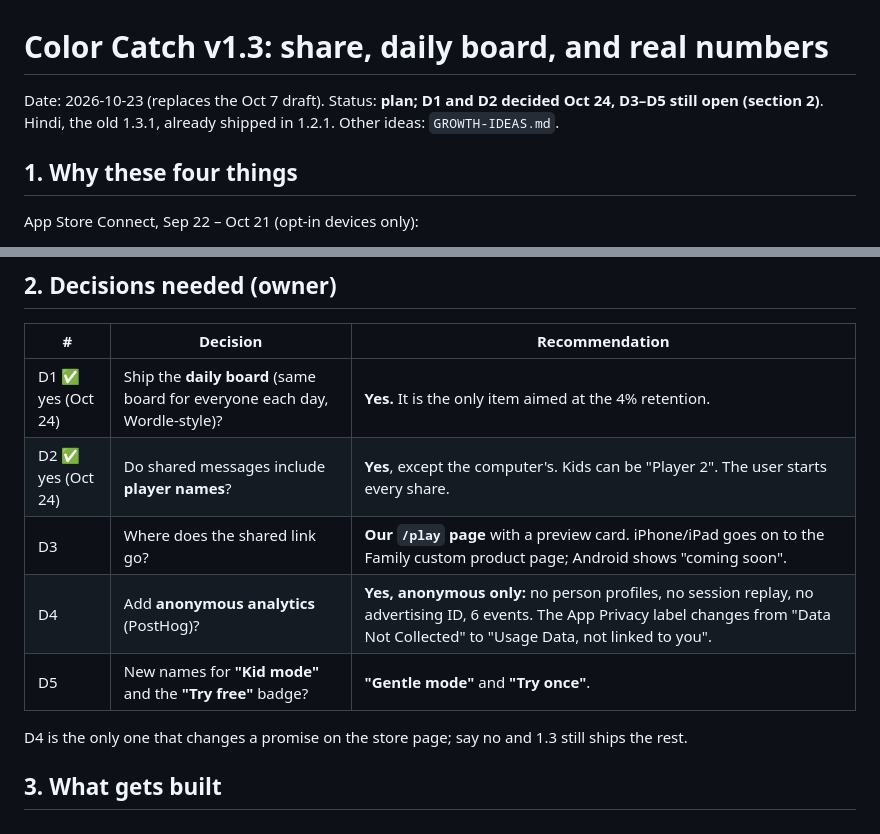
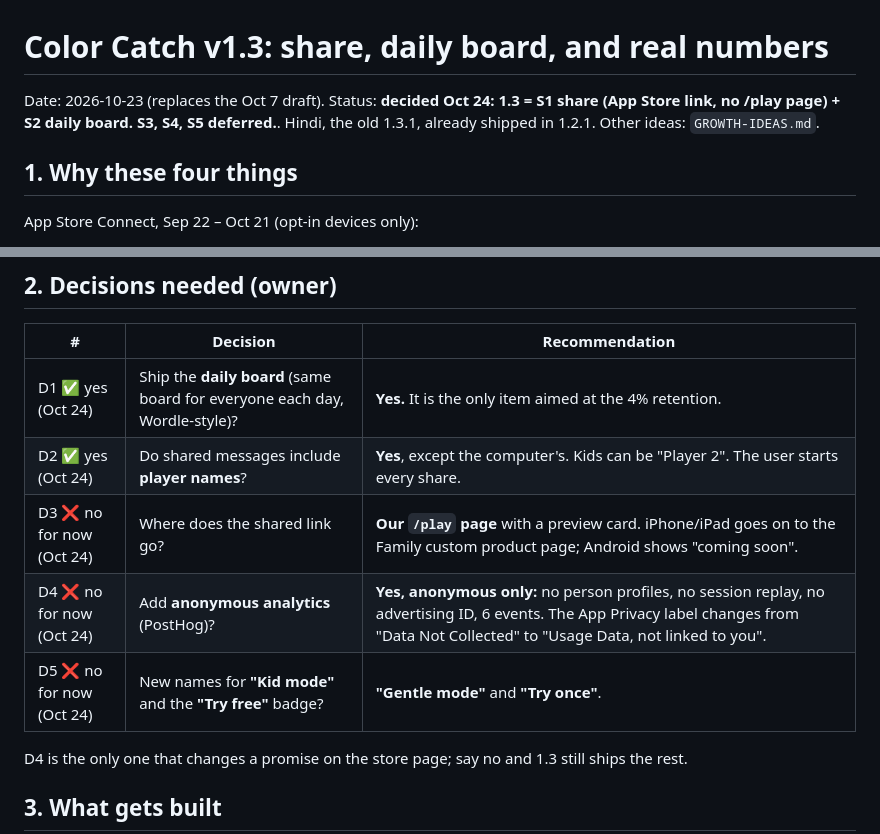
Before and after one commit to teja788/peg-recall, a Markdown page: PLAN-v1.3.md, 2 parts joined by grey strips. GitHub-like rendering.

Commit message:
PLAN-v1.3: D3–D5 no for now; 1.3 is share + daily board
Co-Authored-By: Claude Opus 5.5 <noreply@anthropic.com>

```diff
--- a/PLAN-v1.3.md
+++ b/PLAN-v1.3.md
@@ -1,6 +1,6 @@
 # Color Catch v1.3: share, daily board, and real numbers
 
-Date: 2026-10-23 (replaces the Oct 7 draft). Status: **plan; D1 and D2 decided Oct 24, D3–D5 still open (section 2)**. Hindi, the old 1.3.1, already shipped in 1.2.1. Other ideas: `GROWTH-IDEAS.md`.
+Date: 2026-10-23 (replaces the Oct 7 draft). Status: **decided Oct 24: 1.3 = S1 share (App Store link, no /play page) + S2 daily board. S3, S4, S5 deferred.**. Hindi, the old 1.3.1, already shipped in 1.2.1. Other ideas: `GROWTH-IDEAS.md`.
 
 ## 1. Why these four things
 
@@ -27,9 +27,9 @@ Success 4 weeks after 1.3 is live: day-7 retention above 10%, new downloads per
 |---|---|---|
 | D1 ✅ yes (Oct 24) | Ship the **daily board** (same board for everyone each day, Wordle-style)? | **Yes.** It is the only item aimed at the 4% retention. |
 | D2 ✅ yes (Oct 24) | Do shared messages include **player names**? | **Yes**, except the computer's. Kids can be "Player 2". The user starts every share. |
-| D3 | Where does the shared link go? | **Our `/play` page** with a preview card. iPhone/iPad goes on to the Family custom product page; Android shows "coming soon". |
-| D4 | Add **anonymous analytics** (PostHog)? | **Yes, anonymous only:** no person profiles, no session replay, no advertising ID, 6 events. The App Privacy label changes from "Data Not Collected" to "Usage Data, not linked to you". |
-| D5 | New names for **"Kid mode"** and the **"Try free"** badge? | **"Gentle mode"** and **"Try once"**. |
+| D3 ❌ no for now (Oct 24) | Where does the shared link go? | **Our `/play` page** with a preview card. iPhone/iPad goes on to the Family custom product page; Android shows "coming soon". |
+| D4 ❌ no for now (Oct 24) | Add **anonymous analytics** (PostHog)? | **Yes, anonymous only:** no person profiles, no session replay, no advertising ID, 6 events. The App Privacy label changes from "Data Not Collected" to "Usage Data, not linked to you". |
+| D5 ❌ no for now (Oct 24) | New names for **"Kid mode"** and the **"Try free"** badge? | **"Gentle mode"** and **"Try once"**. |
 
 D4 is the only one that changes a promise on the store page; say no and 1.3 still ships the rest.
 
```
